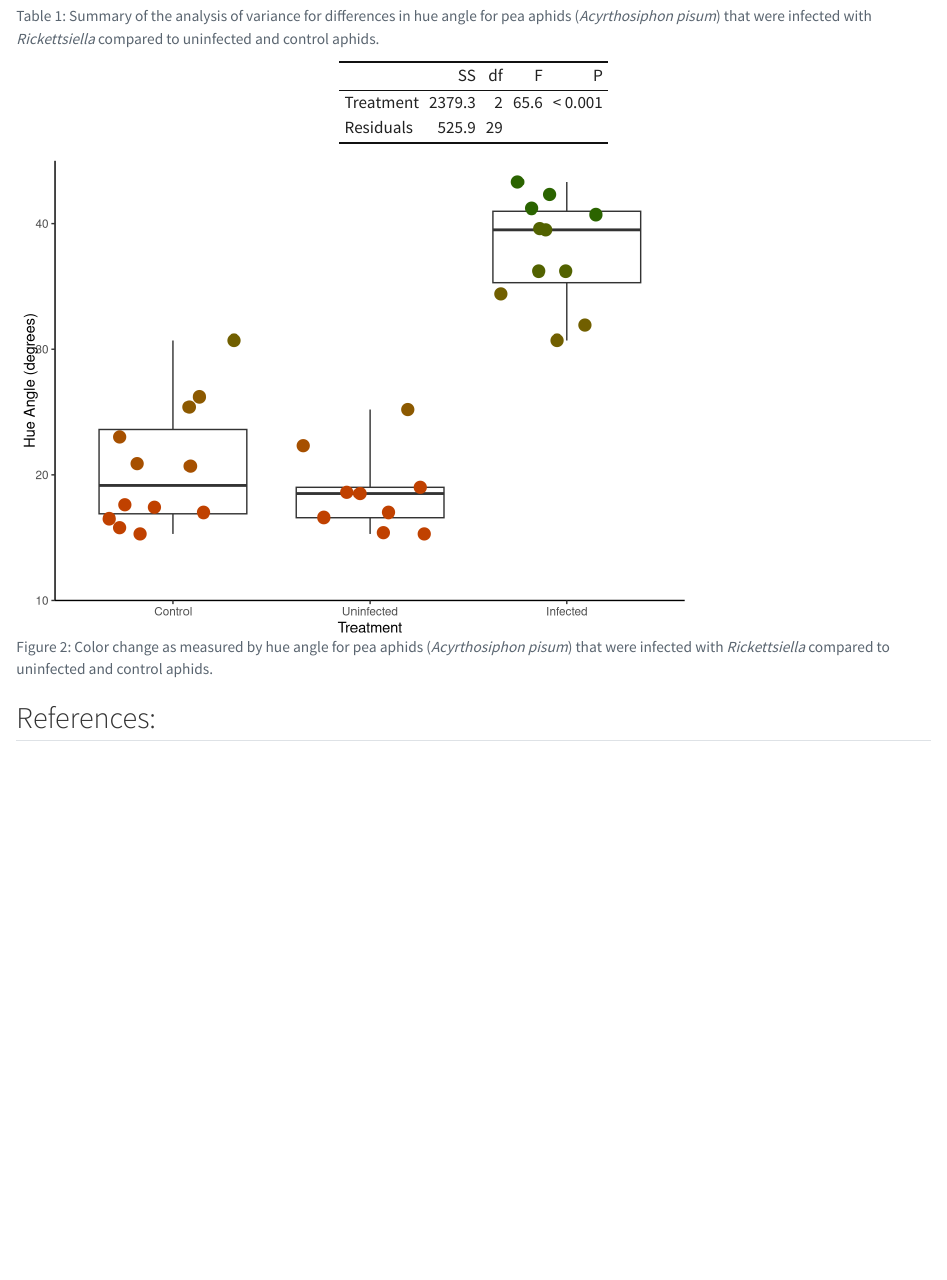
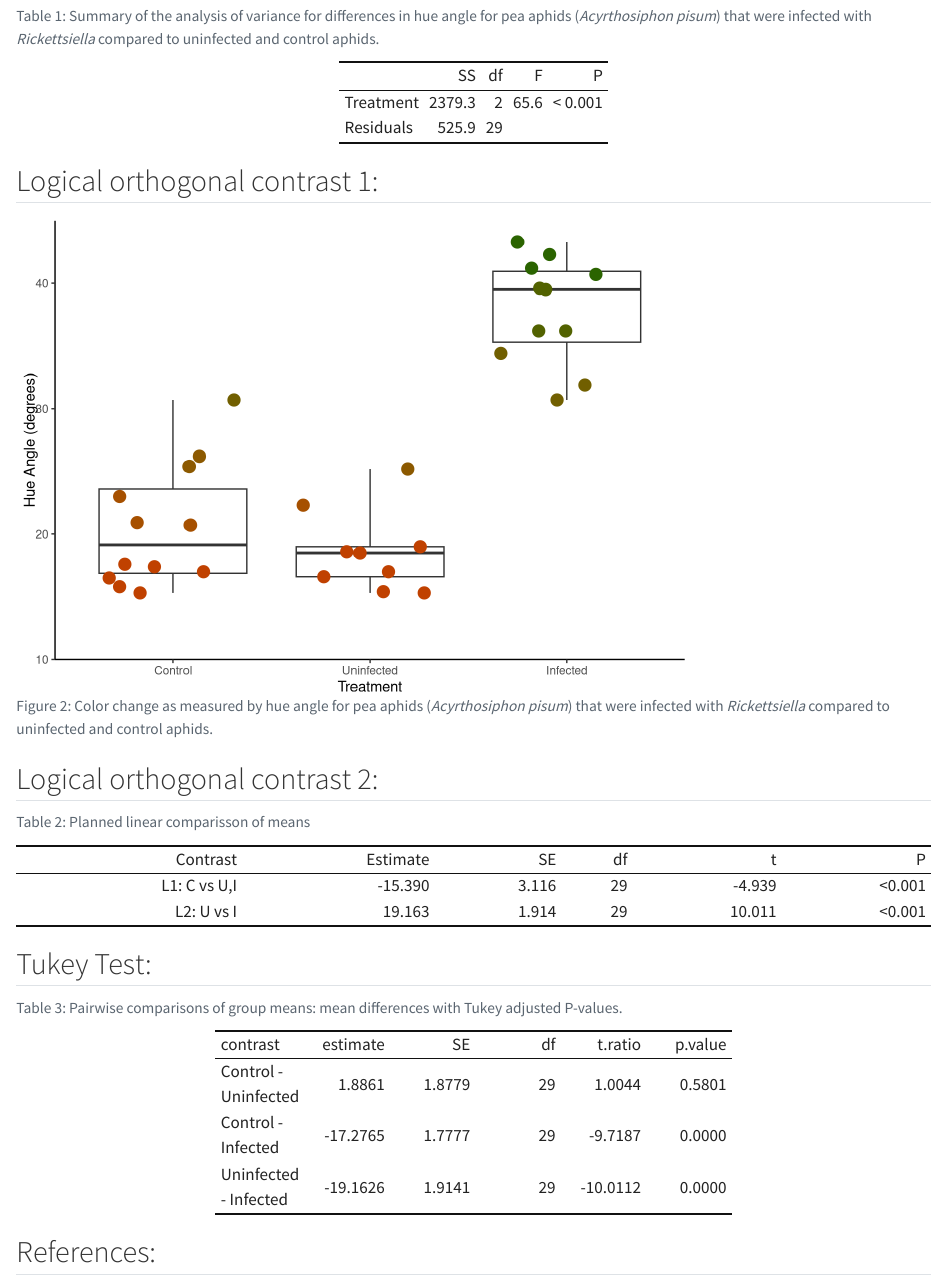
Before and after one commit to Biostatistics-Master/gae6-James-s22, a Quarto document (GAE6.qmd): the page in a window 1100 px wide, from 1030 px down. Rendered offline with R 4.5, knitr and Pandoc in place of Quarto, with nearby package versions; code that draws random numbers runs with fixed seeds of ours.

Commit message:
Completed GAE6, added a Tukey Test as well as logical orthogonal contrast tests.

````diff
--- a/GAE6.qmd
+++ b/GAE6.qmd
@@ -121,6 +121,8 @@ kbl(
   )
 ```
 
+## Logical orthogonal contrast 1:
+
 ```{r}
 #| label: fig-Aphids
 #| fig-cap: "Color change as measured by hue angle for pea aphids (*Acyrthosiphon pisum*) that were infected with *Rickettsiella* compared to uninfected and control aphids."
@@ -153,7 +155,70 @@ ggplot(aphids)+
   theme(
     legend.position = "none"
   )
+```
 
+## Logical orthogonal contrast 2:
+
+```{r}
+#| label: tbl-Constrast
+#| tbl-cap: "Planned linear comparisson of means"
+
+aphidMeans <- emmeans(aphidMod, "Treatment")
+
+aphidCont <- tidy(contrast(aphidMeans,
+                     method = list(
+                       #                        C     U     I
+                       'L1: C vs U,I '    = c(  2,    -1,   -1 ),
+                       'L2: U vs I'       = c(  0,    -1,    1 )
+
+           ),
+           adjust = "none"
+         ))[,-c(1,3)]
+
+aphidCont$p.value <- format.pval(
+  aphidCont$p.value,
+  digits = 3,
+  eps = 0.001,
+  na.form = ''
+)
+
+kbl(
+  aphidCont,
+  col.names = c(
+    "Contrast",
+    "Estimate",
+    "SE",
+    "df",
+    "t",
+    "P"
+    ),
+  digits = c(0,3,3,0,3,3),
+  align = "r",
+  table.attr = 'data-quarto-disable-processing="true"'
+  ) |>
+  kable_classic()
+```
+
+## Tukey Test:
+
+```{r}
+#| label: tbl-aphidMeans
+#| tbl-cap: "Pairwise comparisons of group means: mean differences with Tukey adjusted P-values."
+
+aphidMeans <- emmeans(aphidMod, specs = "Treatment")
+
+
+
+kbl(
+  pairs(aphidMeans),
+  digits = 4,
+  table.attr = 'data-quarto-disable-processing="true"'
+  ) |>
+  kable_classic(full = FALSE) |>
+  column_spec(
+    column = 1:6,
+    width = "5em"
+  )
 ```
 
 ## References:
````
Also changed, not shown: 2 other files.
